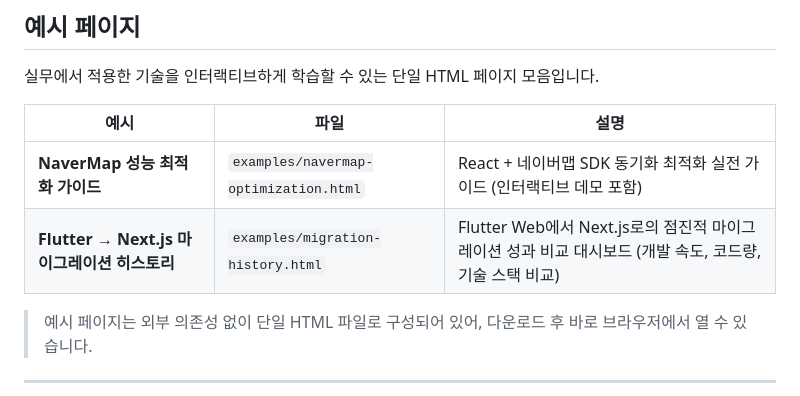
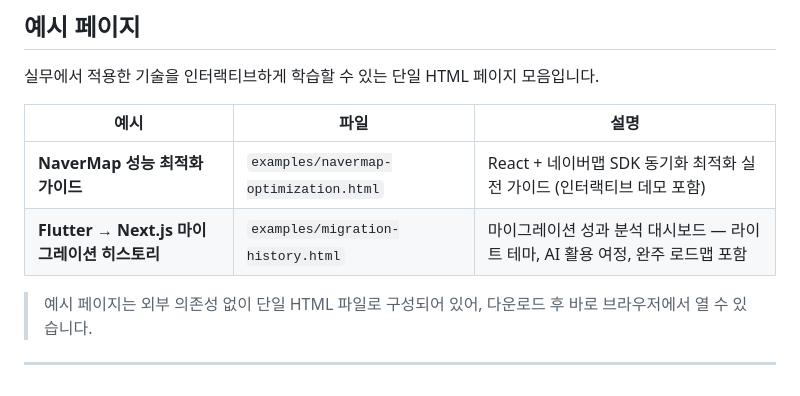
Before and after one commit to opngroup/opn-claude, a Markdown page: README.md, the part around the change. GitHub-like rendering.

Commit message:
docs: README migration-history 설명 업데이트
Co-Authored-By: Claude Opus 4.6 <noreply@anthropic.com>

```diff
--- a/README.md
+++ b/README.md
@@ -32,7 +32,7 @@ opn-claude/
 | 예시 | 파일 | 설명 |
 | ---- | ---- | ---- |
 | **NaverMap 성능 최적화 가이드** | `examples/navermap-optimization.html` | React + 네이버맵 SDK 동기화 최적화 실전 가이드 (인터랙티브 데모 포함) |
-| **Flutter → Next.js 마이그레이션 히스토리** | `examples/migration-history.html` | Flutter Web에서 Next.js로의 점진적 마이그레이션 성과 비교 대시보드 (개발 속도, 코드량, 기술 스택 비교) |
+| **Flutter → Next.js 마이그레이션 히스토리** | `examples/migration-history.html` | 마이그레이션 성과 분석 대시보드 — 라이트 테마, AI 활용 여정, 완주 로드맵 포함 |
 > 예시 페이지는 외부 의존성 없이 단일 HTML 파일로 구성되어 있어, 다운로드 후 바로 브라우저에서 열 수 있습니다.
 
 ---
```
